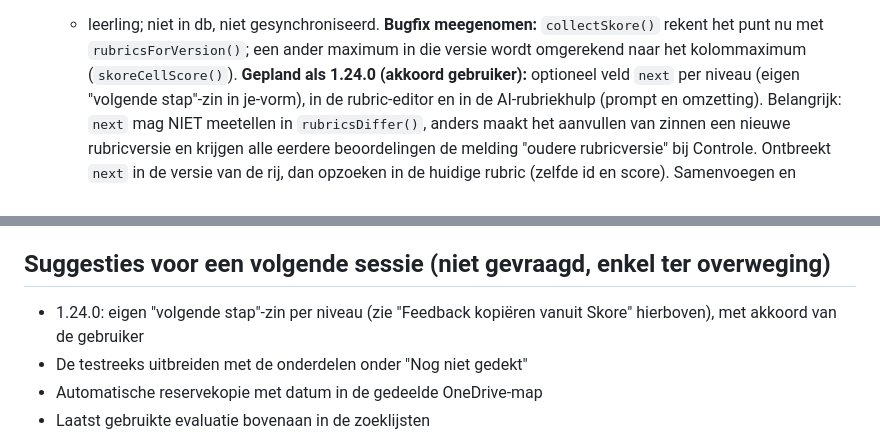
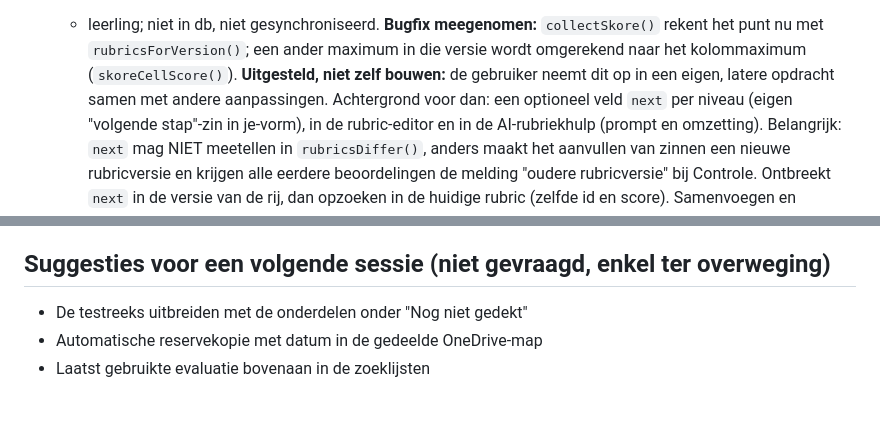
Before and after one commit to bert1/STEM-evaluatietool, a Markdown page: HANDOFF.md, 2 parts joined by grey strips. Rendered like a GitHub page; blank space fills up the shorter version.

Commit message:
HANDOFF: eigen volgende-stapzin per niveau uitgesteld tot een latere opdracht
Co-Authored-By: Claude Opus 5.5 <noreply@anthropic.com>
Claude-Session: https://claude.ai/code/session_016SqZpoqrmKQ9TxFV5vFjtX

```diff
--- a/HANDOFF.md
+++ b/HANDOFF.md
@@ -126,7 +126,9 @@ testreeks) en een versie-benoemde kopie (voor de gebruiker).
   **Bugfix meegenomen:** `collectSkore()` rekent het punt nu met
   `rubricsForVersion()`; een ander maximum in die versie wordt omgerekend
   naar het kolommaximum (`skoreCellScore()`).
-  **Gepland als 1.24.0 (akkoord gebruiker):** optioneel veld `next` per
+  **Uitgesteld, niet zelf bouwen:** de gebruiker neemt dit op in een
+  eigen, latere opdracht samen met andere aanpassingen. Achtergrond voor
+  dan: een optioneel veld `next` per
   niveau (eigen "volgende stap"-zin in je-vorm), in de rubric-editor en
   in de AI-rubriekhulp (prompt en omzetting). Belangrijk: `next` mag NIET
   meetellen in `rubricsDiffer()`, anders maakt het aanvullen van zinnen
@@ -519,8 +521,6 @@ geen test.
 
 ## Suggesties voor een volgende sessie (niet gevraagd, enkel ter overweging)
 
-- 1.24.0: eigen "volgende stap"-zin per niveau (zie "Feedback kopiëren
-  vanuit Skore" hierboven), met akkoord van de gebruiker
 - De testreeks uitbreiden met de onderdelen onder "Nog niet gedekt"
 - Automatische reservekopie met datum in de gedeelde OneDrive-map
 - Laatst gebruikte evaluatie bovenaan in de zoeklijsten
```
